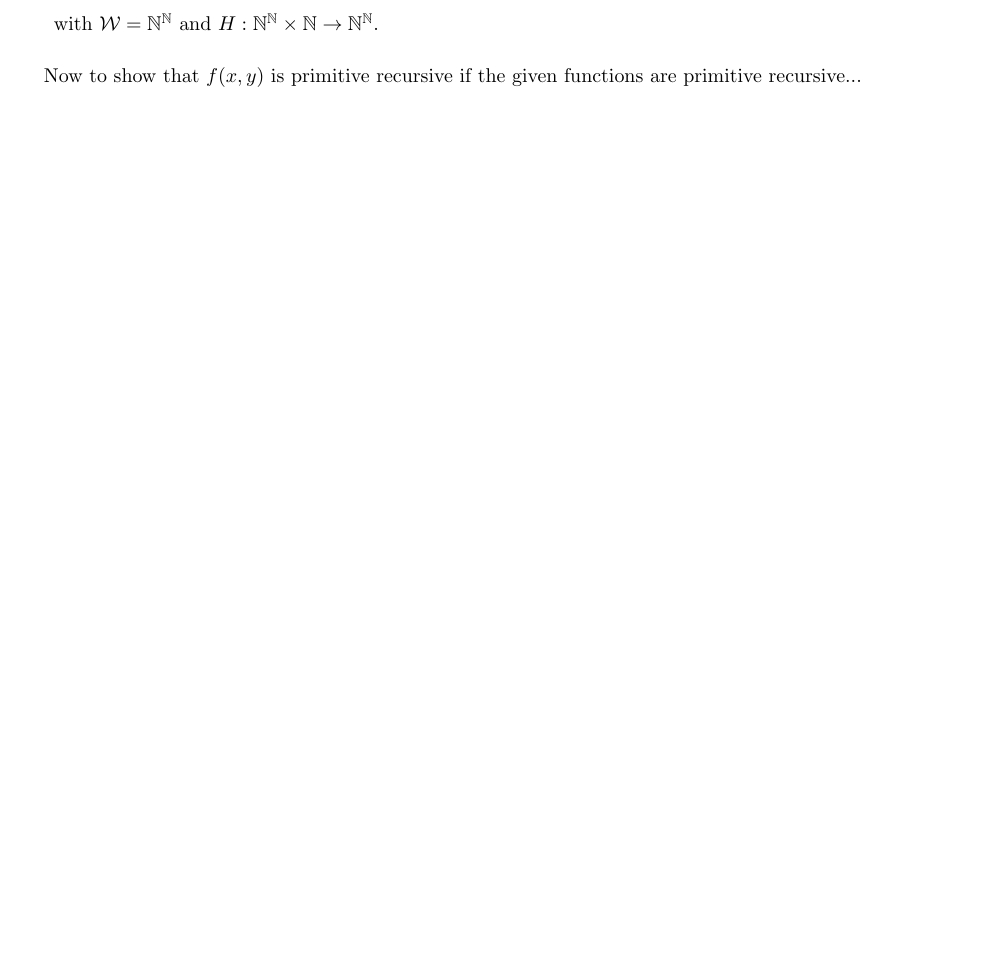
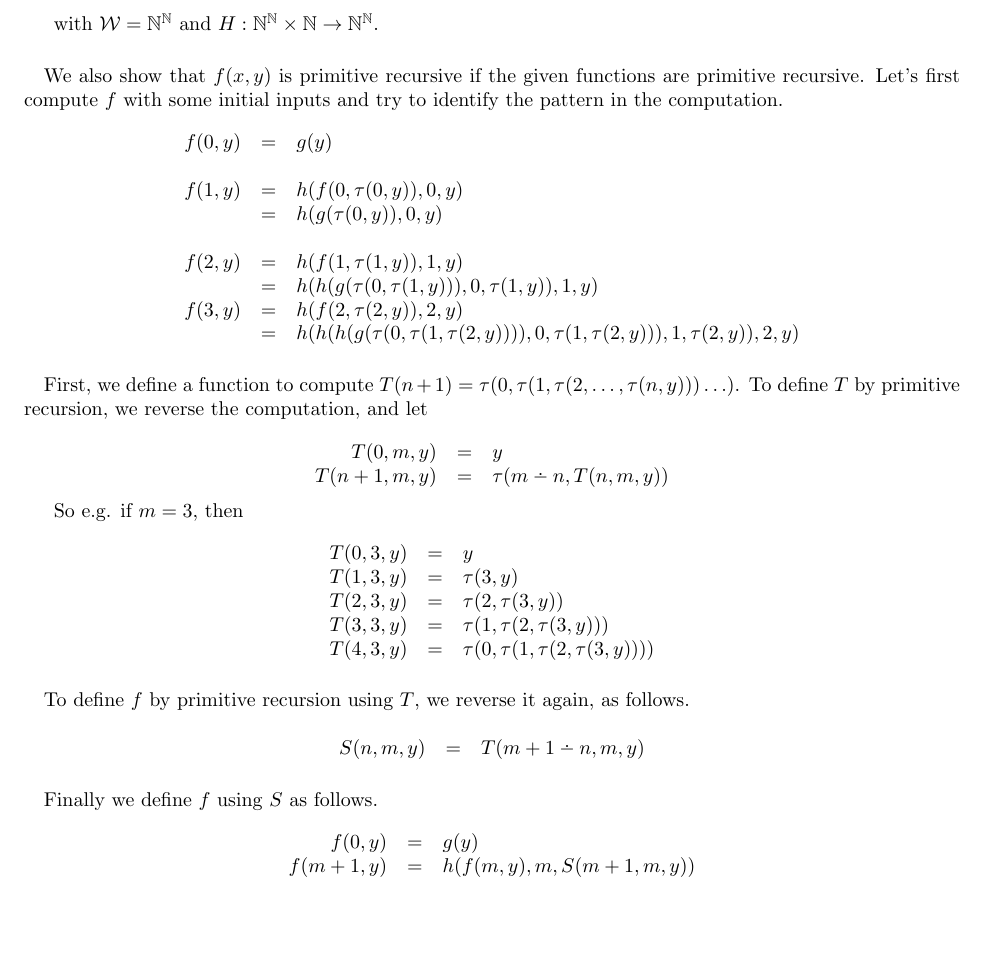
Before and after one commit to cderici/M584, a LaTeX document (PS-2/ps-2.tex): part of page 2 of 2, cut so that both start at the same text. Compiled offline with pdfLaTeX.

Commit message:
added q3 part 2

```diff
--- a/PS-2/ps-2.tex
+++ b/PS-2/ps-2.tex
@@ -187,8 +187,64 @@ with $\mathcal{W} = \mathbb{N}^{\mathbb{N}}$ and $H: \mathbb{N}^{\mathbb{N}} \ti
 
 
 
-\paragraph{} Now to show that $f(x,y)$ is primitive recursive if the given
-functions are primitive recursive...
+\paragraph{} We also show that $f(x,y)$ is primitive recursive if the given
+functions are primitive recursive. Let's first compute $f$ with some
+initial inputs and try to identify the pattern in the computation.
+
+\[
+\begin{array}{rcl}
+  f(0,y) & = & g(y) \\ \\
+
+  f(1, y) & = & h(f(0,\tau (0,y)), 0, y) \\
+  & = & h(g(\tau (0,y)), 0, y) \\ \\
+
+  f(2, y) & = & h(f(1,\tau (1,y)), 1, y) \\
+  & = & h(h(g(\tau (0, \tau (1,y))),0,\tau (1,y)), 1, y) \\
+
+  f(3, y) & = & h(f(2,\tau (2,y)), 2, y) \\
+  & = & h(h(h(g(\tau (0, \tau (1, \tau (2, y)))),0,\tau (1, \tau (2, y))), 1, \tau (2,y)), 2, y)
+\end{array}
+\]
+
+\paragraph{} First, we define a function to compute $T(n+1) = \tau (0, \tau (1, \tau (2, \ldots, \tau (n, y))) \ldots )$. To define $T$ by primitive recursion, we reverse the computation, and let
+
+\[
+\begin{array}{rcl}
+  T(0,m,y) & = & y \\
+  T(n+1,m,y) & = & \tau (m \dotdiv n, T(n,m,y))
+\end{array}
+\]
+
+So e.g. if $m=3$, then
+
+\[
+\begin{array}{rcl}
+  T(0,3,y) & = & y \\
+  T(1,3,y) & = & \tau(3,y) \\
+  T(2,3,y) & = & \tau(2, \tau (3,y)) \\
+  T(3,3,y) & = & \tau(1, \tau(2, \tau (3,y))) \\
+  T(4,3,y) & = & \tau(0,\tau(1, \tau(2, \tau (3,y)))) \\
+\end{array}
+\]
+
+\paragraph{} To define $f$ by primitive recursion using $T$, we reverse it again, as follows.
+
+\[
+\begin{array}{rcl}
+  S(n,m,y) & = & T(m+1 \dotdiv n, m, y)
+\end{array}
+\]
+
+
+\paragraph{} Finally we define $f$ using $S$ as follows.
+
+\[
+\begin{array}{rcl}
+  f(0,y) & = & g(y) \\
+  f(m+1,y) & = & h(f(m,y), m , S(m+1,m,y))
+\end{array}
+\]
+
 
 
 
```
Also changed, not shown: PS-2/ps-2.pdf, 2 other files.
